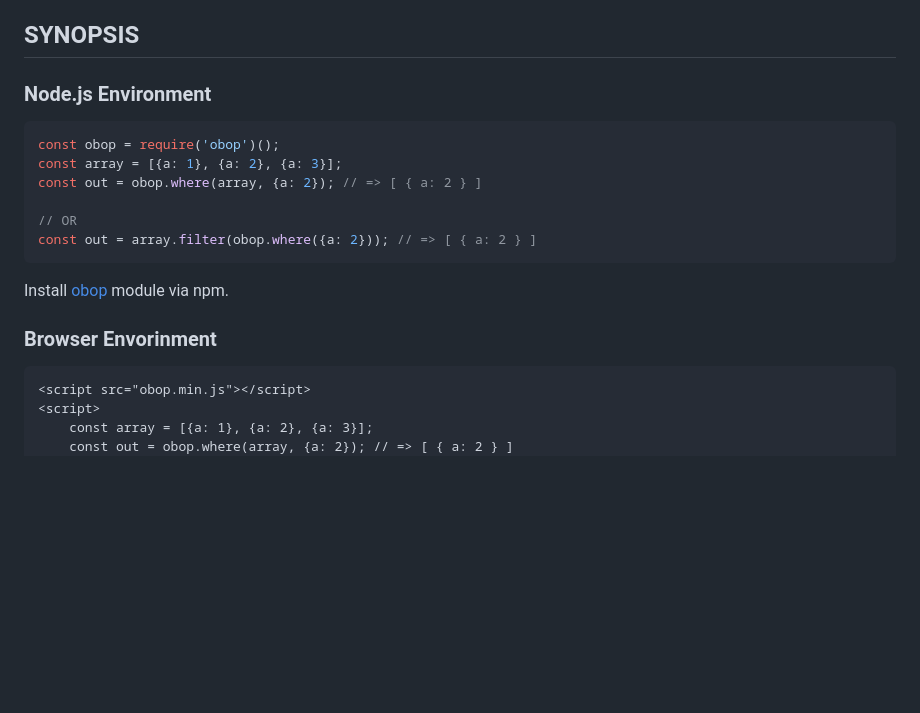
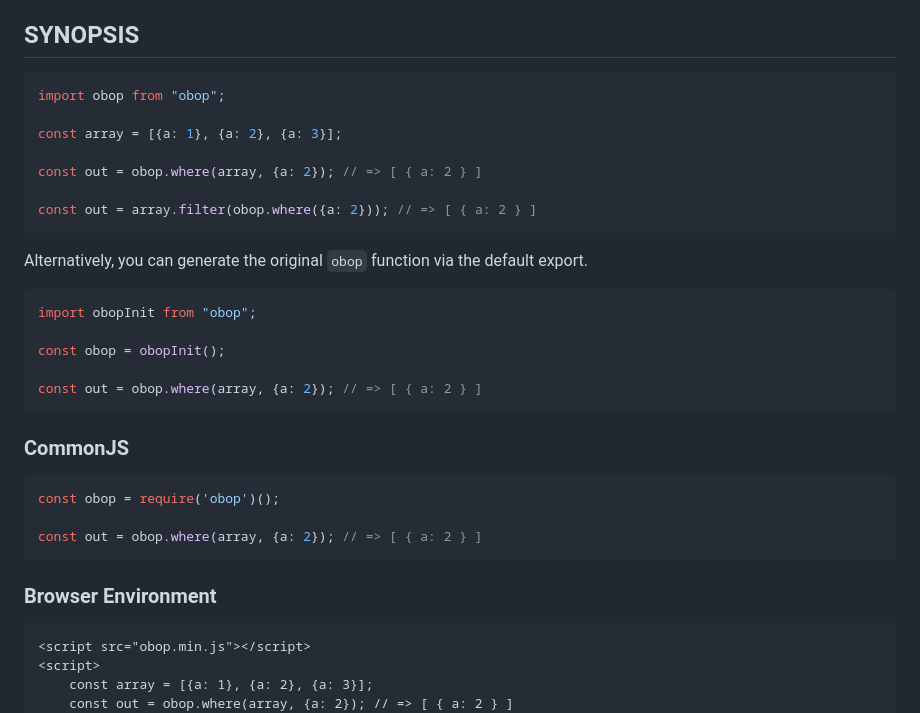
Before and after one commit to kawanet/obop, a Markdown page: README.md, the part around the change. Rendered like a GitHub page; blank space fills up the shorter version.

Commit message:
ES Module

````diff
--- a/README.md
+++ b/README.md
@@ -8,20 +8,35 @@ MongoDB-style object operators makes array manipulation easy: where/order/update
 
 ## SYNOPSIS
 
-### Node.js Environment
+```js
+import obop from "obop";
+
+const array = [{a: 1}, {a: 2}, {a: 3}];
+
+const out = obop.where(array, {a: 2}); // => [ { a: 2 } ]
+
+const out = array.filter(obop.where({a: 2})); // => [ { a: 2 } ]
+```
+
+Alternatively, you can generate the original `obop` function via the default export.
+
+```js
+import obopInit from "obop";
+
+const obop = obopInit();
+
+const out = obop.where(array, {a: 2}); // => [ { a: 2 } ]
+```
+
+### CommonJS
 
 ```js
 const obop = require('obop')();
-const array = [{a: 1}, {a: 2}, {a: 3}];
+
 const out = obop.where(array, {a: 2}); // => [ { a: 2 } ]
-
-// OR
-const out = array.filter(obop.where({a: 2})); // => [ { a: 2 } ]
 ```
 
-Install [obop](http://npmjs.org/package/obop) module via npm.
-
-### Browser Envorinment
+### Browser Environment
 
 ```html
 <script src="obop.min.js"></script>
````
